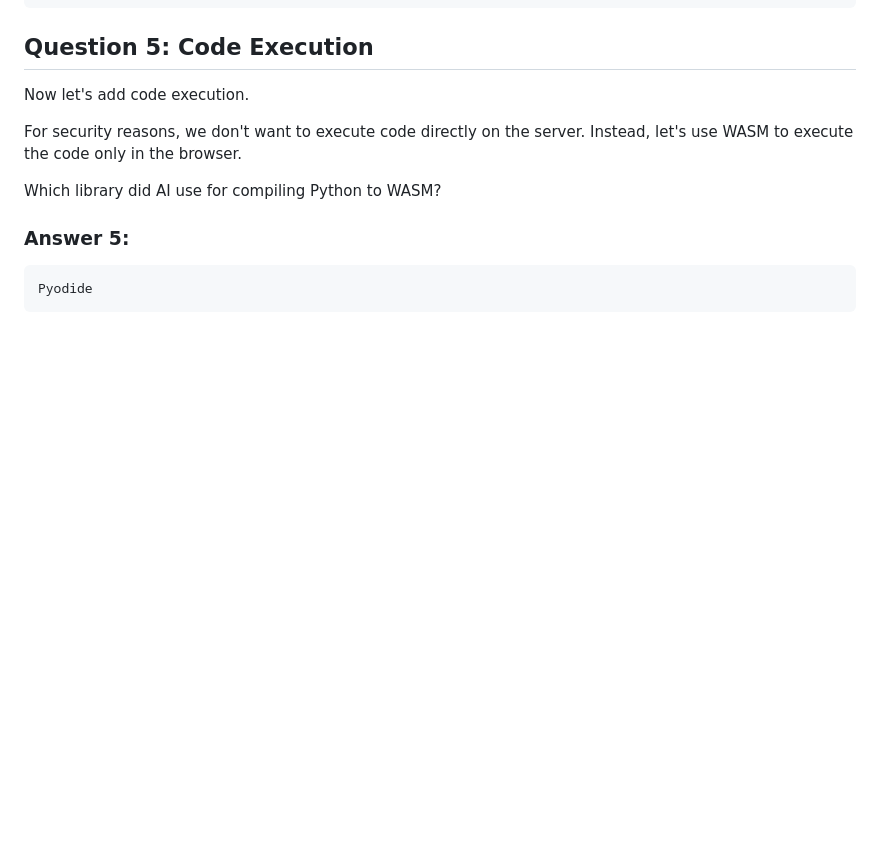
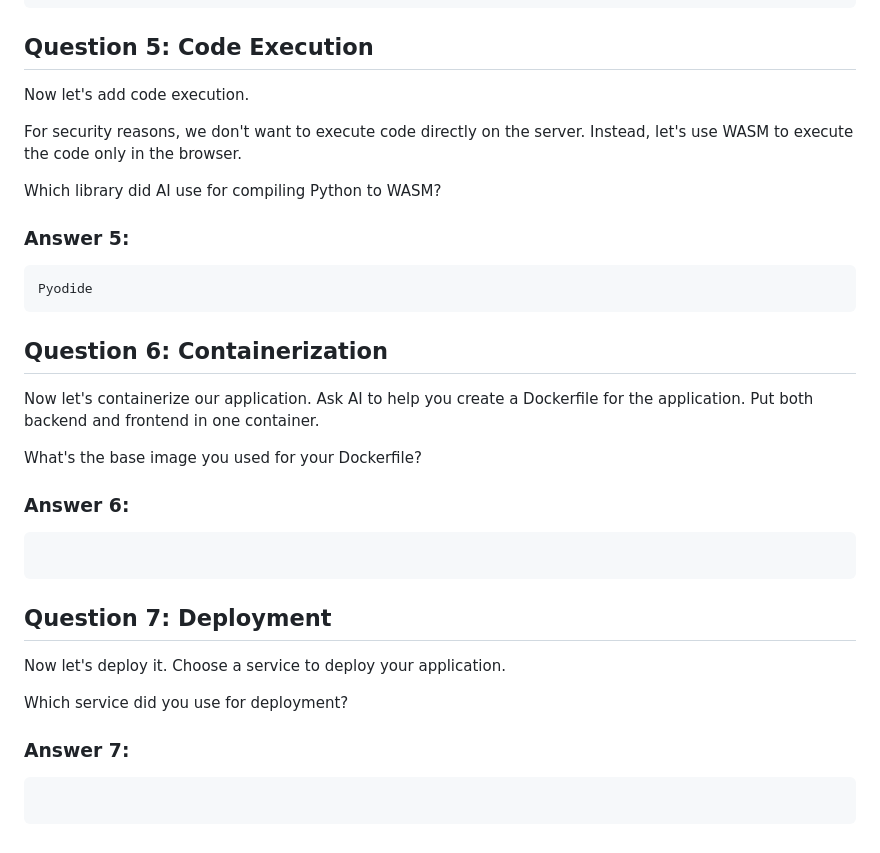
Before and after one commit to ChristopherHKroll/AI-Dev-Tools, a Markdown page: Homework 2_ Introduction to AI-Assisted Development/Homework 2_ Introduction to AI-Assisted Development.md, the part around the change. GitHub-like rendering; blank space fills up the shorter version.

Commit message:
Add questions for containerization and deployment
Added questions and placeholders for containerization and deployment.

````diff
--- a/Homework 2_ Introduction to AI-Assisted Development/Homework 2_ Introduction to AI-Assisted Development.md
+++ b/Homework 2_ Introduction to AI-Assisted Development/Homework 2_ Introduction to AI-Assisted Development.md
@@ -235,3 +235,27 @@ Which library did AI use for compiling Python to WASM?
 ```
 Pyodide
 ```
+
+## Question 6: Containerization
+
+Now let's containerize our application. Ask AI to help you create a Dockerfile for the application. Put both backend and frontend in one container.
+
+What's the base image you used for your Dockerfile?
+
+### Answer 6:
+
+```
+
+```
+
+## Question 7: Deployment
+
+Now let's deploy it. Choose a service to deploy your application.
+
+Which service did you use for deployment?
+
+### Answer 7:
+
+```
+
+```
````
